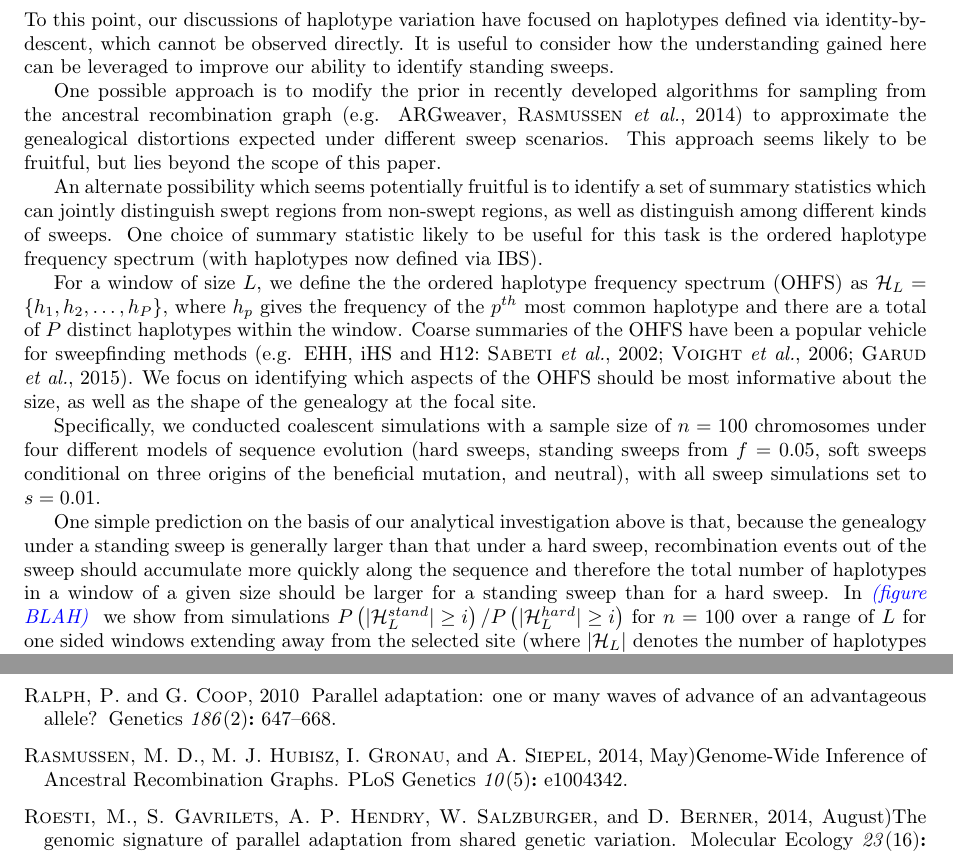
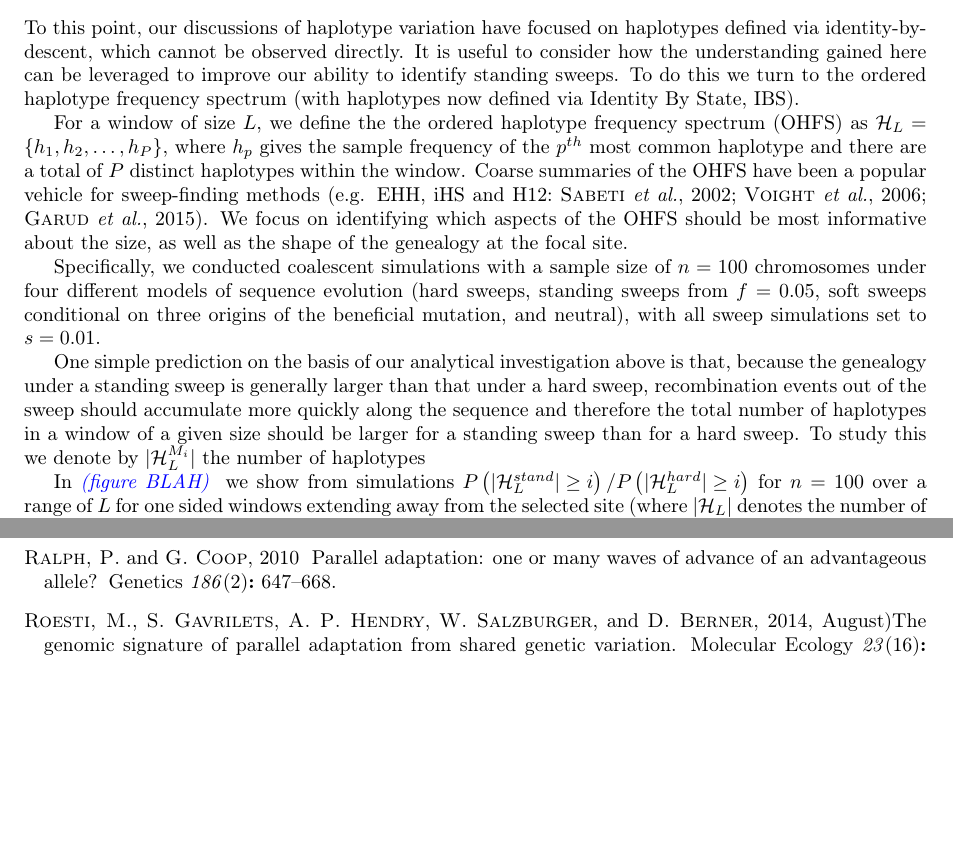
Before and after one commit to jjberg2/linked-selection, a LaTeX paper (Paper/tex/SweepsFromStandingVarPaper.tex): two parts of pages 9 and 13 of 16, joined at a grey line, cut so that both start at the same text, the shorter picture padded with empty space. Compiled offline with pdfLaTeX.

Commit message:
changes to IBS

```diff
--- a/Paper/tex/SweepsFromStandingVarPaper.tex
+++ b/Paper/tex/SweepsFromStandingVarPaper.tex
@@ -314,17 +314,20 @@ An equivalent way to describe this process is to simulate distances to the next
 As discussed above, marginally at a given site the partitioning of haplotypes (integrating out the unobserved genealogy) is given by the ESF. It is unclear to us how to couple together the partitioning at two sites in an analytically tractable way, e.g. how to calculate the probability that the sample configuration is $\{i_1,i_2,\dots,i_k\}$ at a distance $r_1$ and is $\{i_1,i_2,\dots,i_k,\dots,i_{k+j}\}$ for $j>0$ at a further distance $r_2$. Obviously this can be calculated numerically for small samples by resorting to brute force integration over the set of all unobserved trees that are consistent with the partition at the first site, but it seems like a more elegant solution may be possible. Given the general interest in the ESF motivated by exchangeable partitions and clustering algorithms, such a coupling may be of wider interest.
 
 \subsubsection*{IBS}
-To this point, our discussions of haplotype variation have focused on haplotypes defined via identity-by-descent, which cannot be observed directly. It is useful to consider how the understanding gained here can be leveraged to improve our ability to identify standing sweeps.
+To this point, our discussions of haplotype variation have focused on haplotypes defined via identity-by-descent, which cannot be observed directly. It is useful to consider how the understanding gained here can be leveraged to improve our ability to identify standing sweeps. To do this we turn to the ordered haplotype frequency spectrum (with haplotypes now defined via Identity By State, IBS).
 
-One possible approach is to modify the prior in recently developed algorithms for sampling from the ancestral recombination graph \citep[e.g. ARGweaver,][]{Rasmussen:2014gj} to approximate the genealogical distortions expected under different sweep scenarios. This approach seems likely to be fruitful, but lies beyond the scope of this paper.
 
-An alternate possibility which seems potentially fruitful is to identify a set of summary statistics which can jointly distinguish swept regions from non-swept regions, as well as distinguish among different kinds of sweeps. One choice of summary statistic likely to be useful for this task is the ordered haplotype frequency spectrum (with haplotypes now defined via IBS).
+%One possible approach is to modify the prior in recently developed algorithms for sampling from the ancestral recombination graph \citep[e.g. ARGweaver,][]{Rasmussen:2014gj} to approximate the genealogical distortions expected under different sweep scenarios. This approach seems likely to be fruitful, but lies beyond the scope of this paper.
 
-For a window of size $L$, we define the the ordered haplotype frequency spectrum (OHFS) as $\mathcal{H}_L = \{h_1,h_2,\dots,h_{P}\}$, where $h_p$ gives the frequency of the $p^{th}$ most common haplotype and there are a total of $P$ distinct haplotypes within the window. Coarse summaries of the OHFS have been a popular vehicle for sweepfinding methods \cite[e.g. EHH, iHS and H12:][]{Sabeti:2002ge,Voight:2006go,Garud:2015jy}. We focus on identifying which aspects of the OHFS should be most informative about the size, as well as the shape of the genealogy at the focal site.
+%An alternate possibility which seems potentially fruitful is to identify a set of summary statistics which can jointly distinguish swept regions from non-swept regions, as well as distinguish among different kinds of sweeps.
+
+For a window of size $L$, we define the the ordered haplotype frequency spectrum (OHFS) as $\mathcal{H}_L = \{h_1,h_2,\dots,h_{P}\}$, where $h_p$ gives the sample frequency of the $p^{th}$ most common haplotype and there are a total of $P$ distinct haplotypes within the window. Coarse summaries of the OHFS have been a popular vehicle for sweep-finding methods \cite[e.g. EHH, iHS and H12:][]{Sabeti:2002ge,Voight:2006go,Garud:2015jy}. We focus on identifying which aspects of the OHFS should be most informative about the size, as well as the shape of the genealogy at the focal site.
 
 Specifically, we conducted coalescent simulations with a sample size of $n=100$ chromosomes under four different models of sequence evolution (hard sweeps, standing sweeps from $f=0.05$, soft sweeps conditional on three origins of the beneficial mutation, and neutral), with all sweep simulations set to $s=0.01$.
 
-One simple prediction on the basis of our analytical investigation above is that, because the genealogy under a standing sweep is generally larger than that under a hard sweep, recombination events out of the sweep should accumulate more quickly along the sequence and therefore the total number of haplotypes in a window of a given size should be larger for a standing sweep than for a hard sweep. In \jb{figure BLAH} we show from simulations $P\left(\lvert \mathcal{H}_L^{stand} \rvert \geq i \right)/P\left(\lvert \mathcal{H}_L^{hard} \rvert \geq i \right)$ for $n = 100$ over a range of $L$ for one sided windows extending away from the selected site (where $\lvert \mathcal{H}_L \rvert$ denotes the number of haplotypes under the relevant model). As expected, we see that the number of haplotypes increases more quickly with distance from the selected site for a standing sweep than for a hard sweep. Unfortunately, as we alluded to above \jb{ref to statement about higher f small s relation}, this signal is largely confounded by the fact that one can also obtain a similarly rapid increase in the number of haplotypes from a hard sweep with a slightly weaker selection coefficient \jb{panel B of figure BLAH}.
+One simple prediction on the basis of our analytical investigation above is that, because the genealogy under a standing sweep is generally larger than that under a hard sweep, recombination events out of the sweep should accumulate more quickly along the sequence and therefore the total number of haplotypes in a window of a given size should be larger for a standing sweep than for a hard sweep. To study this we denote by $\lvert \mathcal{H}_L^{M_i} \rvert$ the number of haplotypes
+
+In \jb{figure BLAH} we show from simulations $P\left(\lvert \mathcal{H}_L^{stand} \rvert \geq i \right)/P\left(\lvert \mathcal{H}_L^{hard} \rvert \geq i \right)$ for $n = 100$ over a range of $L$ for one sided windows extending away from the selected site (where $\lvert \mathcal{H}_L \rvert$ denotes the number of haplotypes under the relevant model). As expected, we see that the number of haplotypes increases more quickly with distance from the selected site for a standing sweep than for a hard sweep. Unfortunately, as we alluded to above \jb{ref to statement about higher f small s relation}, this signal is largely confounded by the fact that one can also obtain a similarly rapid increase in the number of haplotypes from a hard sweep with a slightly weaker selection coefficient \jb{panel B of figure BLAH}.
 
 Alternately, we may hope to use to OHFS to obtain information about the shape of the genealogy at the focal site, which should hopefully be less confounded by a change in selection coefficient. This information should primarily be found in differences in the relative frequencies of certain haplotypes between the different models, rather than in the total number of haplotypes. In other words, there should be a window near the selected site where $\mathbb{E}[h_i^{stand} \mid h_i^{stand} > 0] > \mathbb{E}[h_i^{hard} \mid h_i^{hard} > 0]$ for $1 < i \ll n$, owing to recombinations occurring on internal branches of the genealogy from the standing phase.
 
```
